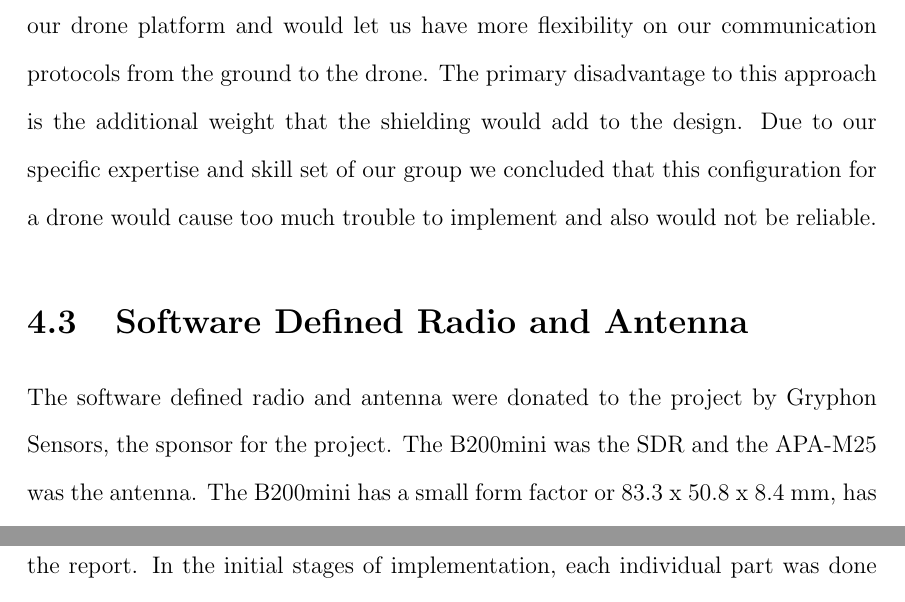
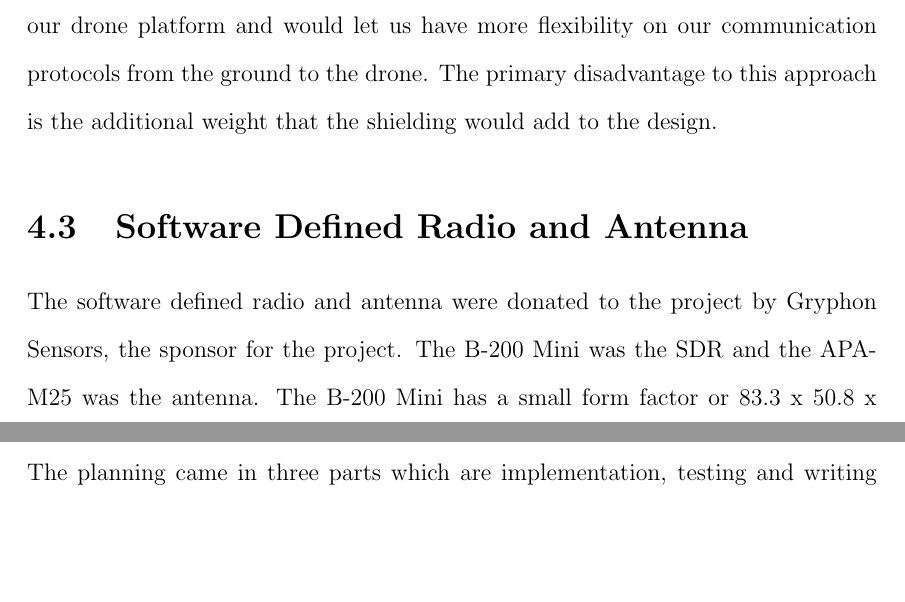
Before and after one commit to jprMesh/asdr, a LaTeX thesis (report/masdr.tex, which reads report/proposed-approach.tex): two parts of pages 50 and 52 of 77 before the commit and two parts of pages 50 and 51 of 77 after it, joined at a grey line, cut so that both start at the same text, the shorter picture padded with empty space. Compiled offline with pdfLaTeX.

Commit message:
updated proposed approach

```diff
--- a/report/proposed-approach.tex
+++ b/report/proposed-approach.tex
@@ -26,8 +26,8 @@ The third approach focuses on using an autonomous navigation approach that was c
 
 \subsection{Approach Four}
-The fourth approach is focused on shielding the drone’s control antenna from the spectrum sensing antenna. This configuration was created to ensure that the wireless control signals received on the drone and the wireless spectrum being detected would not interfere with each other, since they are on the same frequency. Therefore, we would need to use a drone carrying 2 antenna configurations - one that would communicate with the ground, and the other that would perform spectrum sensing. The antennas would need to be isolated from each other in order to ensure this 2 antenna configuration works. This approach would help us have more resilience in our drone platform and would let us have more flexibility on our communication protocols from the ground to the drone. The primary disadvantage to this approach is the additional weight that the shielding would add to the design. Due to our specific expertise and skill set of our group we concluded that this configuration for a drone would cause too much trouble to implement and also would not be reliable.
+The fourth approach is focused on shielding the drone’s control antenna from the spectrum sensing antenna. This configuration was created to ensure that the wireless control signals received on the drone and the wireless spectrum being detected would not interfere with each other, since they are on the same frequency. Therefore, we would need to use a drone carrying 2 antenna configurations - one that would communicate with the ground, and the other that would perform spectrum sensing. The antennas would need to be isolated from each other in order to ensure the 2 antenna configuration works. This approach would help us have more resilience in our drone platform and would let us have more flexibility on our communication protocols from the ground to the drone. The primary disadvantage to this approach is the additional weight that the shielding would add to the design.
 
 \section{Software Defined Radio and Antenna}
-The software defined radio and antenna were donated to the project by Gryphon Sensors, the sponsor for the project. The B200mini was the SDR and the APA-M25 was the antenna. The B200mini has a small form factor or 83.3 x 50.8 x 8.4 mm, has a frequency range of 70MHz to 6GHz, is powered by USB (5V), and has an extensive set of libraries. It is an excellent choice for the spectrum sensing platform primarily due to its frequency range and small form factor. The antenna is designed to be used at 2.4 and and 5GHz, which are the two frequencies wifi is transmitted at. The antenna is directional with a 16 degree vertical angle and a 66 degree horizontal angle. The high directionality will allow for more accurate determination of the source of the wifi signal.
+The software defined radio and antenna were donated to the project by Gryphon Sensors, the sponsor for the project. The B-200 Mini was the SDR and the APA-M25 was the antenna. The B-200 Mini has a small form factor or 83.3 x 50.8 x 8.4 mm, has a frequency range of 70MHz to 6GHz, is powered by USB (5V), and has an extensive set of libraries. It is an excellent choice for the spectrum sensing platform primarily due to its frequency range and small form factor. The antenna is designed to be used at 2.4 and and 5GHz, which are the two frequencies wifi is transmitted at. The antenna is directional with a 16 degree vertical angle and a 66 degree horizontal angle. The high directionality will allow for more accurate determination of the source of the wifi signal.
 
 \section{Single Board Computer and Storage}
```
Also changed, not shown: report/proposed-approach.tex (5 more changed lines).
